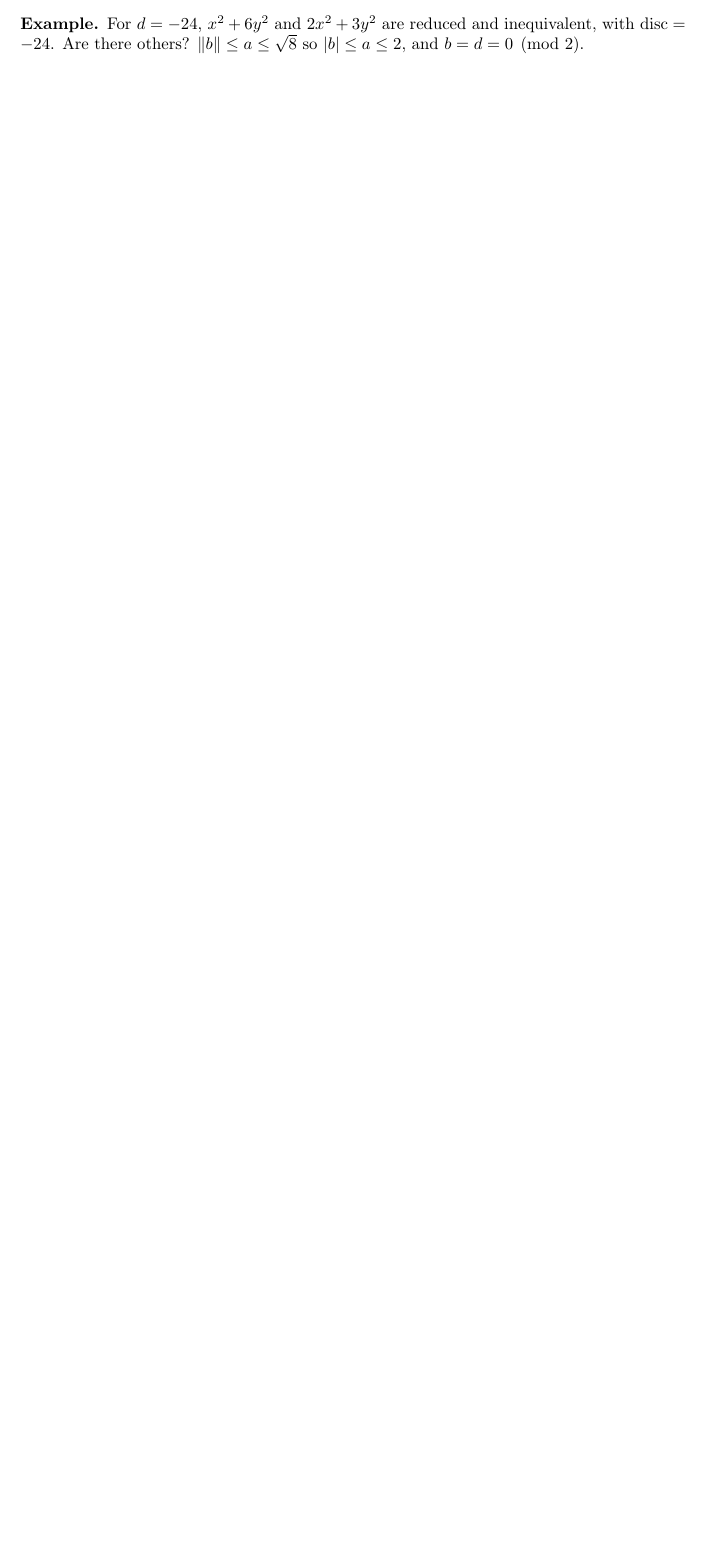
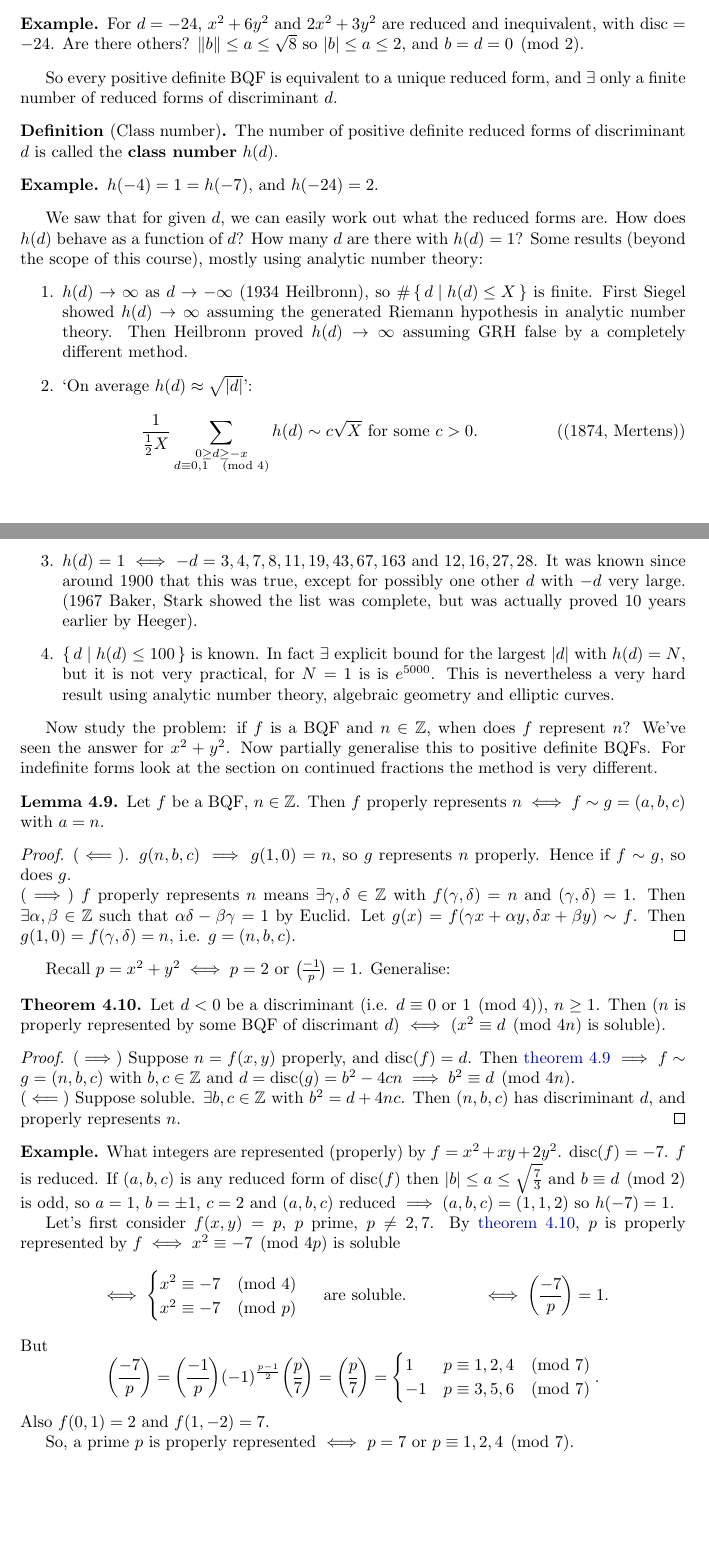
Before and after one commit to b-mehta/maths-notes, a LaTeX document (mich/number_theory.tex): part of page 29 of 29 before the commit and two parts of pages 29 and 30 of 31 after it, the two joined at a grey line, cut so that both start at the same text, the shorter picture padded with empty space. Compiled offline with pdfLaTeX.

Commit message:
Number Theory Lecture 12 (rough)

```diff
--- a/mich/number_theory.tex
+++ b/mich/number_theory.tex
@@ -1558,3 +1558,83 @@ For example, take $f=x^2 + y^2 = (1, 0, 1)$. $f(1, 0) = a = f(0, 1) = c < f(1, 1
     $\norm{b} \leq a \leq \sqrt{8}$ so $\abs{b} \leq a \leq 2$, and $b = d = 0 \pmod{2}$.
 \end{eg}
 
+% Lecture 12
+
+So every positive definite BQF is equivalent to a unique reduced form, and $\exists$ only a finite number of reduced forms of discriminant $d$.
+\begin{defi}[Class number]
+    The number of positive definite reduced forms of discriminant $d$ is called the \textbf{class number} $h(d)$.
+\end{defi}
+
+\begin{eg}
+    $h(-4) = 1 = h(-7)$, and $h(-24) = 2$.
+\end{eg}
+
+We saw that for given $d$, we can easily work out what the reduced forms are.
+How does $h(d)$ behave as a function of $d$?
+How many $d$ are there with $h(d) = 1$?
+Some results (beyond the scope of this course), mostly using analytic number theory:
+\begin{enumerate}
+    \item $h(d) \to \infty$ as $d \to -\infty$ (1934 Heilbronn), so $\#\set{d | h(d) \leq X}$ is finite.
+        First Siegel showed $h(d) \to \infty$ assuming the generated Riemann hypothesis in analytic number theory.
+        Then Heilbronn proved $h(d) \to \infty$ assuming GRH false by a completely different method.
+    \item `On average $h(d) \approx \sqrt{\abs{d}}$':
+        \begin{equation*}
+            \frac{1}{\frac{1}{2} X} \sum_{\substack{0 \geq d \geq -x \\ d\equiv 0,1\pmod{4}}}{h(d)} \sim c \sqrt{X} \text{ for some } c > 0. \tag{(1874, Mertens)}
+        \end{equation*}
+    \item $h(d) = 1 \iff -d = 3,4,7,8,11,19,43,67,163 \text{ and } 12,16,27,28$.
+        It was known since around 1900 that this was true, except for possibly one other $d$ with $-d$ very large.
+        (1967 Baker, Stark showed the list was complete, but was actually proved 10 years earlier by Heeger).
+    \item $\set{d | h(d) \leq 100}$ is known.
+        In fact $\exists$ explicit bound for the largest $\abs{d}$ with $h(d) = N$, but it is not very practical, for $N=1$ is is $e^{5000}$.
+        This is nevertheless a very hard result using analytic number theory, algebraic geometry and elliptic curves.
+\end{enumerate}
+
+Now study the problem: if $f$ is a BQF and $n \in \Z$, when does $f$ represent $n$?
+We've seen the answer for $x^2 + y^2$.
+Now partially generalise this to positive definite BQFs.
+For indefinite forms look at the section on continued fractions the method is very different.
+
+\begin{nlemma}\label{lem:4.9}
+    Let $f$ be a BQF, $n \in \Z$. Then $f$ properly represents $n \iff f \sim g = (a, b, c)$ with $a =n$.
+\end{nlemma}
+
+\begin{proof}
+    $(\impliedby)$. $g(n, b, c) \implies g(1, 0) = n$, so $g$ represents $n$ properly. Hence if $f \sim g$, so does $g$. \\
+    $(\implies)$ $f$ properly represents $n$ means $\exists \gamma, \delta \in \Z$ with $f(\gamma, \delta) = n$ and $(\gamma, \delta) = 1$.
+    Then $\exists \alpha, \beta \in \Z$ such that $\alpha \delta - \beta \gamma = 1$ by Euclid.
+    Let $g(x) = f(\gamma x + \alpha y, \delta x +\beta y) \sim f$.
+    Then $g(1, 0) = f(\gamma, \delta) = n$, i.e. $g = (n, b, c)$.
+\end{proof}
+
+Recall $p = x^2 + y^2 \iff p = 2$ or $\legendre{-1}{p} = 1$. Generalise:
+
+\begin{nthm}\label{thm:4.10}
+    Let $d < 0$ be a discriminant (i.e. $d \equiv 0 \text{ or } 1 \pmod{4}$), $n \geq 1$.
+    Then ($n$ is properly represented by some BQF of discrimant $d$) $\iff$ ($x^2 \equiv d \pmod{4n}$ is soluble).
+\end{nthm}
+
+\begin{proof}
+    $(\implies)$ Suppose $n = f(x, y)$ properly, and $\disc(f) = d$.
+    Then \cref{lem:4.9} $\implies f \sim g = (n, b, c)$ with $b, c \in \Z$ and $d = \disc(g) = b^2 - 4cn \implies b^2 \equiv d \pmod{4n}$.  \\
+    $(\impliedby)$ Suppose soluble. $\exists b, c \in \Z$ with $b^2 = d + 4 n c$.
+    Then $(n, b, c)$ has discriminant $d$, and properly represents $n$.
+\end{proof}
+
+\begin{eg}
+    What integers are represented (properly) by $f = x^2 + xy + 2y^2$. $\disc(f) = -7$.
+    $f$ is reduced. If $(a, b, c)$ is any reduced form of $\disc(f)$ then $\abs{b} \leq a \leq \sqrt{\frac{7}{3}}$ and $b \equiv d \pmod{2}$ is odd, so $a = 1$, $b = \pm 1$, $c = 2$ and $(a, b, c)$ reduced $\implies (a, b, c) = (1, 1, 2)$ so $h(-7) = 1$.
+
+    Let's first consider $f(x,y) = p$, $p$ prime, $p \neq 2, 7$.
+    By \cref{thm:4.10}, $p$ is properly represented by $f \iff x^2 \equiv -7 \pmod{4p}$ is soluble
+    \begin{align*}
+        &\iff \begin{cases} x^2 \equiv -7 \pmod{4} \\ x^2 \equiv -7 \pmod{p}\end{cases} \text{ are soluble}.
+        &\iff \legendre{-7}{p} = 1.
+    \end{align*}
+    But
+    \begin{equation*}
+        \legendre{-7}{p} = \legendre{-1}{p} (-1)^\frac{p-1}{2} \legendre{p}{7} = \legendre{p}{7} = \begin{cases}1 & p \equiv 1,2,4 \pmod{7} \\ -1 & p \equiv 3,5,6 \pmod{7}\end{cases}.
+    \end{equation*}
+    Also $f(0, 1) = 2$ and $f(1, -2) = 7$.
+
+    So, a prime $p$ is properly represented $\iff$ $p = 7 \text{ or } p \equiv 1, 2, 4 \pmod{7}$.
+\end{eg}
```
Also changed, not shown: mich/number_theory.tex (12 more changed lines).
